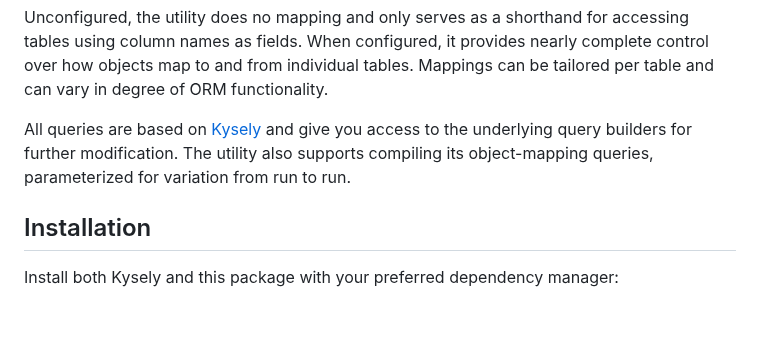
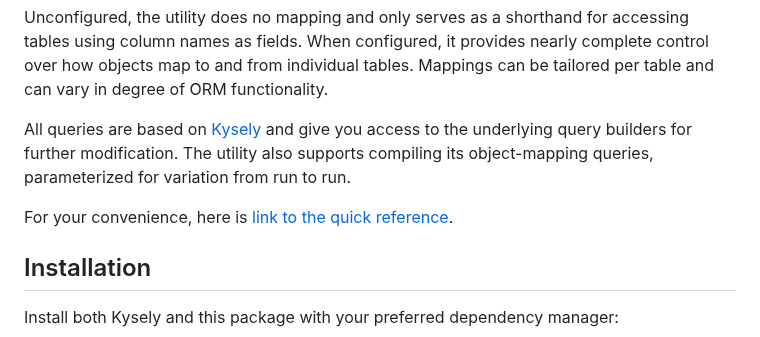
Before and after one commit to jtlapp/kysely-mapper, a Markdown page: README.md, the part around one of its changes. GitHub-like rendering; blank space fills up the shorter version.

Commit message:
docs: link to quick reference

```diff
--- a/README.md
+++ b/README.md
@@ -11,6 +11,8 @@ This utility helps eliminate the boilerplate associated with mapping between dat
 Unconfigured, the utility does no mapping and only serves as a shorthand for accessing tables using column names as fields. When configured, it provides nearly complete control over how objects map to and from individual tables. Mappings can be tailored per table and can vary in degree of ORM functionality.
 
 All queries are based on [Kysely](https://github.com/kysely-org/kysely) and give you access to the underlying query builders for further modification. The utility also supports compiling its object-mapping queries, parameterized for variation from run to run.
+
+For your convenience, here is [link to the quick reference](https://github.com/jtlapp/kysely-mapper#quick-reference).
 
 ## Installation
 
```
Also changed, not shown: other parts of README.md (+1 -1 lines).
